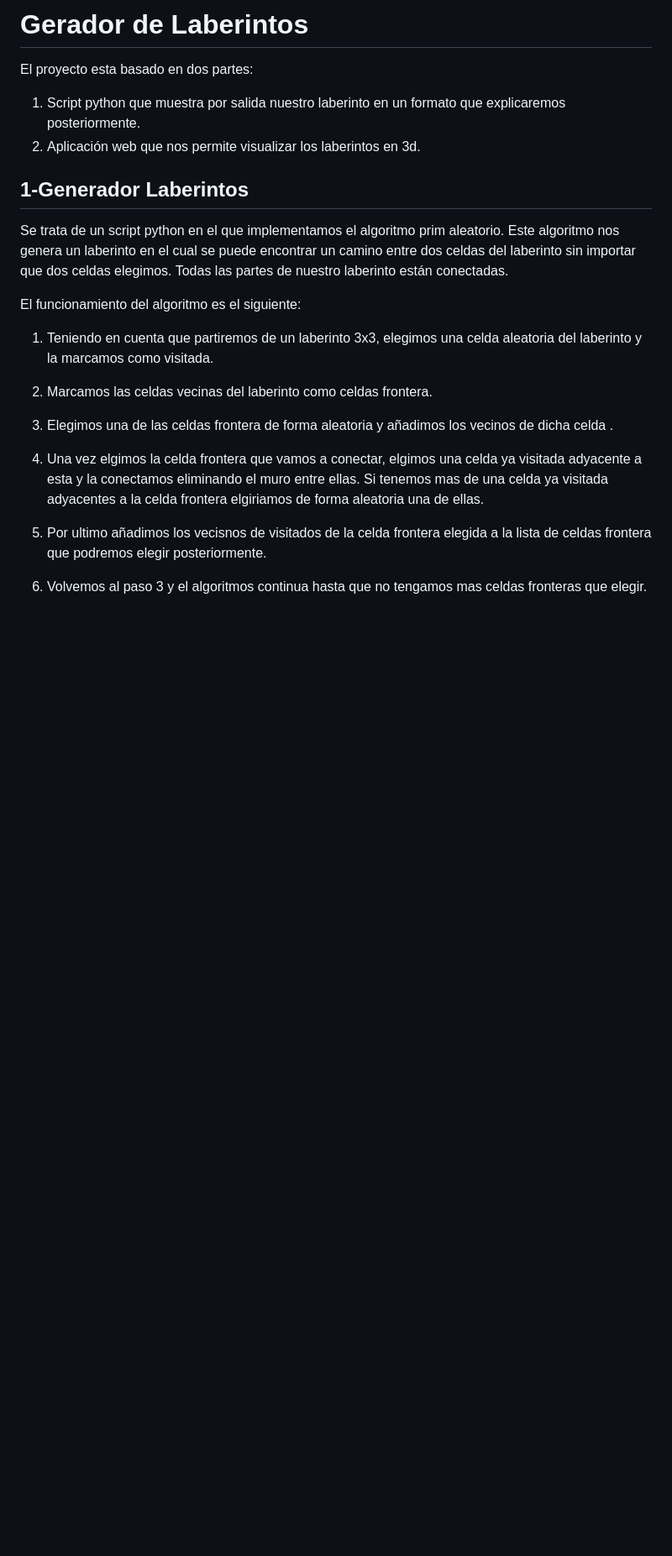
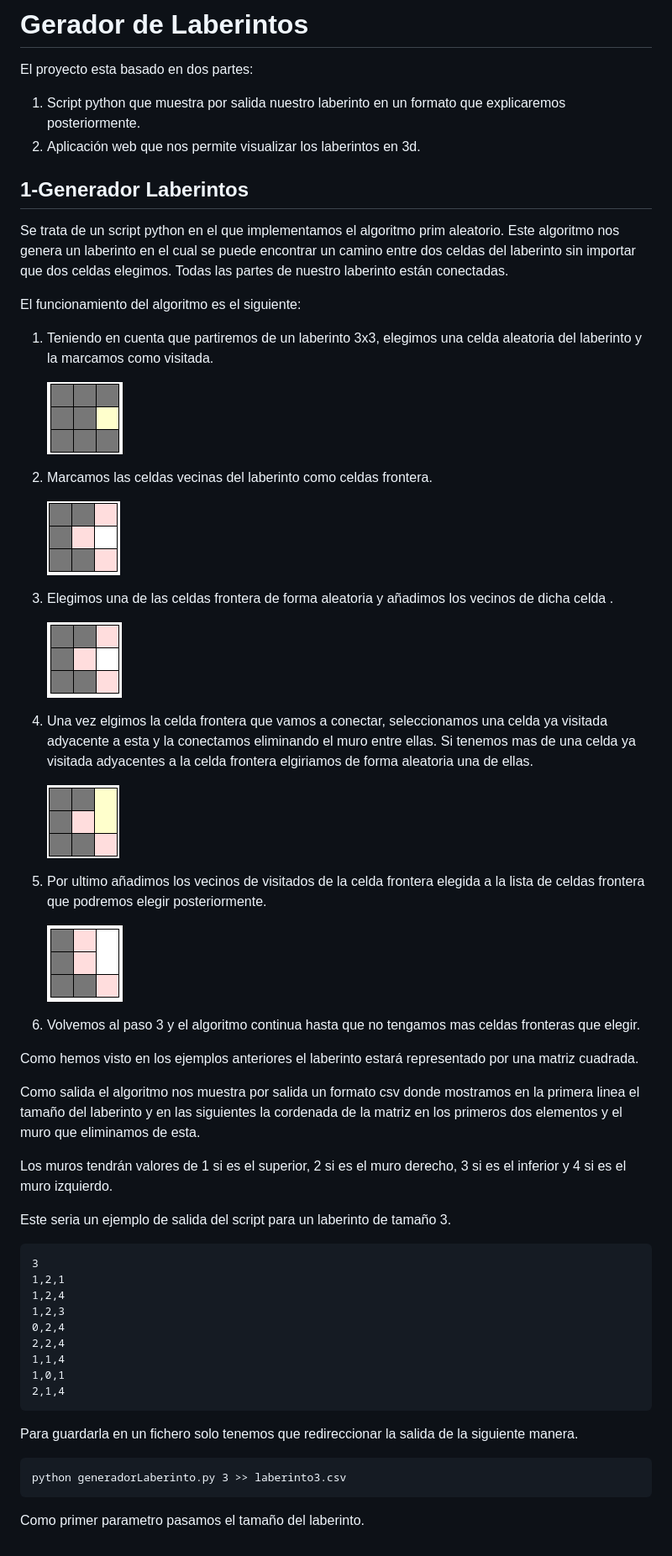
Before and after one commit to jmplz14/generadorLaberintos, a Markdown page: README.md, the part around the change. Shown: that part at 84% size. Drawn GitHub-style; pictures changed too: imagenes/2.png (added), imagenes/3.png (added), imagenes/4.png (added); blank space fills up the shorter version.

Commit message:
descrivimos el algoritmo en el readme

```diff
--- a/README.md
+++ b/README.md
@@ -12,14 +12,51 @@ El funcionamiento del algoritmo es el siguiente:
 
 1. Teniendo en cuenta que partiremos de un laberinto 3x3, elegimos una celda aleatoria del laberinto y la marcamos como visitada.
 
+    ![](imagenes/2.png)
+
 2. Marcamos las celdas vecinas del laberinto como celdas frontera.
 
+    ![](imagenes/3.png)
 3. Elegimos una de las celdas frontera de forma aleatoria y añadimos los vecinos de dicha celda .
 
-4. Una vez elgimos la celda frontera que vamos a conectar, elgimos una celda ya visitada adyacente a esta y la conectamos
+    ![](imagenes/4.png)
+
+4. Una vez elgimos la celda frontera que vamos a conectar, seleccionamos una celda ya visitada adyacente a esta y la conectamos
 eliminando el muro entre ellas. Si tenemos mas de una celda ya visitada adyacentes a la celda frontera elgiriamos de
 forma aleatoria una de ellas.
 
-5. Por ultimo añadimos los vecisnos de visitados de la celda frontera elegida a la lista de celdas frontera que podremos elegir posteriormente.
+    ![](imagenes/5.png)
 
-6. Volvemos al paso 3 y el algoritmos continua hasta que no tengamos mas celdas fronteras que elegir.
+5. Por ultimo añadimos los vecinos de visitados de la celda frontera elegida a la lista de celdas frontera que podremos elegir posteriormente.
+
+    ![](imagenes/6.png)
+
+6. Volvemos al paso 3 y el algoritmo continua hasta que no tengamos mas celdas fronteras que elegir.
+
+Como hemos visto en los ejemplos anteriores el laberinto estará representado por una matriz cuadrada.
+
+Como salida el  algoritmo nos muestra por salida un formato csv donde mostramos en la primera linea el tamaño del laberinto y en las siguientes la cordenada de la matriz en los primeros dos elementos y el muro que eliminamos de esta.
+
+Los muros tendrán valores de 1 si es el superior, 2 si es el muro derecho, 3 si es el inferior y 4 si es el muro izquierdo.
+
+Este seria un ejemplo de salida del script para un laberinto de tamaño 3.
+
+~~~
+3
+1,2,1
+1,2,4
+1,2,3
+0,2,4
+2,2,4
+1,1,4
+1,0,1
+2,1,4
+~~~
+
+Para guardarla en un fichero solo tenemos que redireccionar la salida de la siguiente manera.
+
+~~~
+python generadorLaberinto.py 3 >> laberinto3.csv
+~~~
+
+Como primer parametro pasamos el tamaño del laberinto.
```
Also changed, not shown: imagenes/1.png (added).
